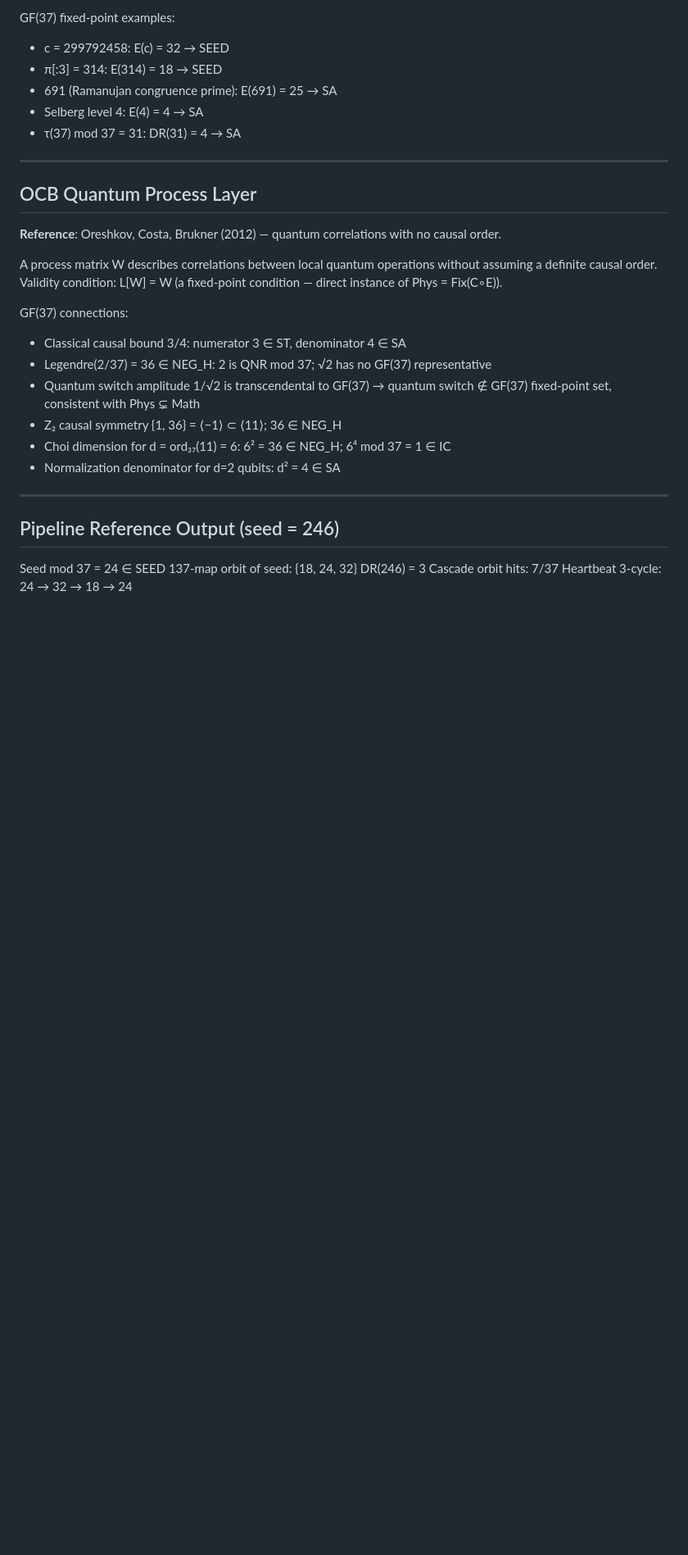
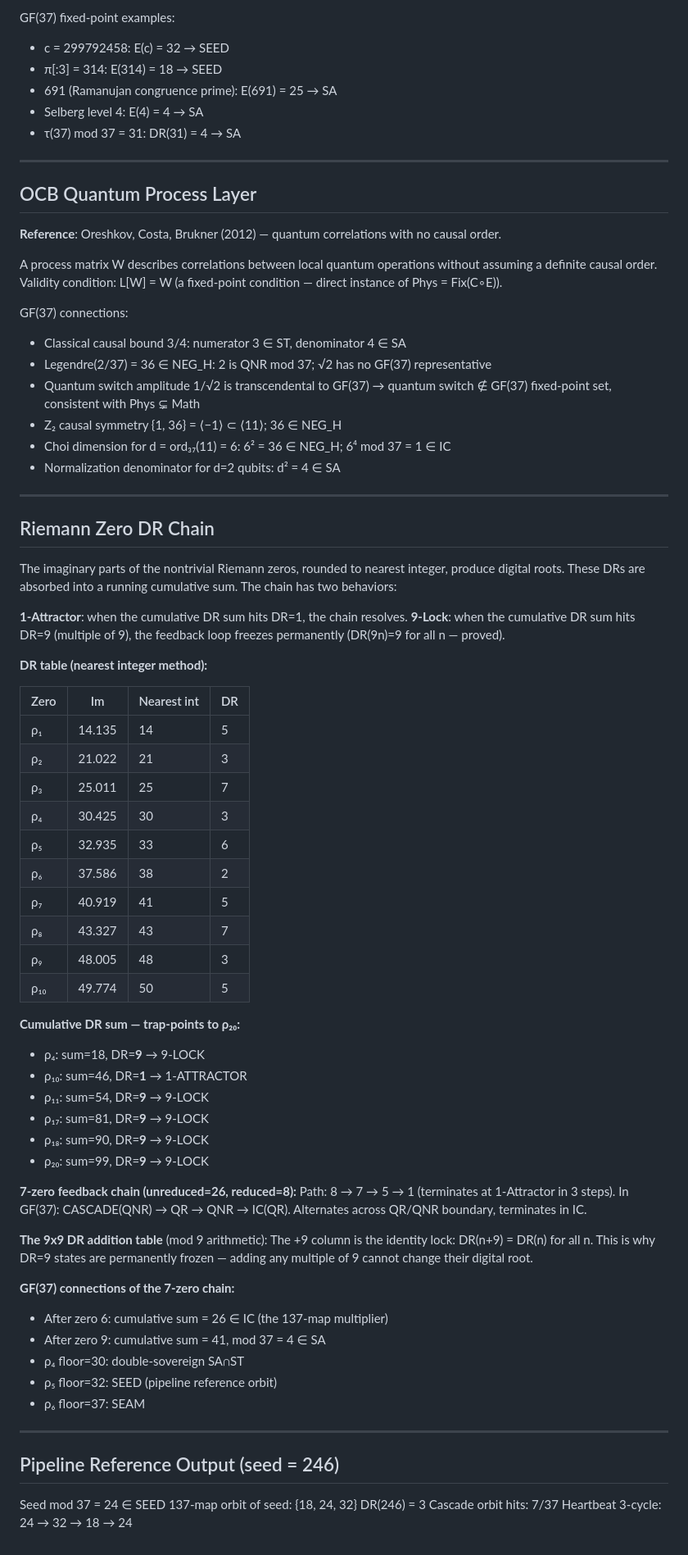
Before and after one commit to CylicAmp/CylicAmp, a Markdown page: DEFINITIONS.md, the part around the change. Shown at 82% size. Drawn GitHub-style; blank space fills up the shorter version.

Commit message:
Update DEFINITIONS.md: Riemann zero DR chain, 9-Lock, 1-Attractor, trap-points

```diff
--- a/DEFINITIONS.md
+++ b/DEFINITIONS.md
@@ -219,6 +219,52 @@ GF(37) connections:
 
 ---
 
+## Riemann Zero DR Chain
+
+The imaginary parts of the nontrivial Riemann zeros, rounded to nearest integer, produce digital roots. These DRs are absorbed into a running cumulative sum. The chain has two behaviors:
+
+**1-Attractor**: when the cumulative DR sum hits DR=1, the chain resolves.
+**9-Lock**: when the cumulative DR sum hits DR=9 (multiple of 9), the feedback loop freezes permanently (DR(9n)=9 for all n — proved).
+
+**DR table (nearest integer method):**
+
+| Zero | Im | Nearest int | DR |
+|------|----|-------------|----|
+| ρ₁  | 14.135 | 14 | 5 |
+| ρ₂  | 21.022 | 21 | 3 |
+| ρ₃  | 25.011 | 25 | 7 |
+| ρ₄  | 30.425 | 30 | 3 |
+| ρ₅  | 32.935 | 33 | 6 |
+| ρ₆  | 37.586 | 38 | 2 |
+| ρ₇  | 40.919 | 41 | 5 |
+| ρ₈  | 43.327 | 43 | 7 |
+| ρ₉  | 48.005 | 48 | 3 |
+| ρ₁₀ | 49.774 | 50 | 5 |
+
+**Cumulative DR sum — trap-points to ρ₂₀:**
+- ρ₄: sum=18, DR=**9** → 9-LOCK
+- ρ₁₀: sum=46, DR=**1** → 1-ATTRACTOR
+- ρ₁₁: sum=54, DR=**9** → 9-LOCK
+- ρ₁₇: sum=81, DR=**9** → 9-LOCK
+- ρ₁₈: sum=90, DR=**9** → 9-LOCK
+- ρ₂₀: sum=99, DR=**9** → 9-LOCK
+
+**7-zero feedback chain (unreduced=26, reduced=8):**
+Path: 8 → 7 → 5 → 1 (terminates at 1-Attractor in 3 steps).
+In GF(37): CASCADE(QNR) → QR → QNR → IC(QR). Alternates across QR/QNR boundary, terminates in IC.
+
+**The 9x9 DR addition table** (mod 9 arithmetic):
+The +9 column is the identity lock: DR(n+9) = DR(n) for all n. This is why DR=9 states are permanently frozen — adding any multiple of 9 cannot change their digital root.
+
+**GF(37) connections of the 7-zero chain:**
+- After zero 6: cumulative sum = 26 ∈ IC (the 137-map multiplier)
+- After zero 9: cumulative sum = 41, mod 37 = 4 ∈ SA
+- ρ₄ floor=30: double-sovereign SA∩ST
+- ρ₅ floor=32: SEED (pipeline reference orbit)
+- ρ₆ floor=37: SEAM
+
+---
+
 ## Pipeline Reference Output (seed = 246)
 
 Seed mod 37 = 24 ∈ SEED
```
